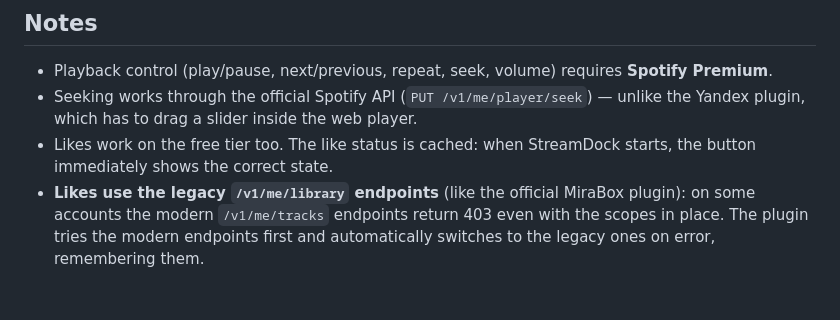
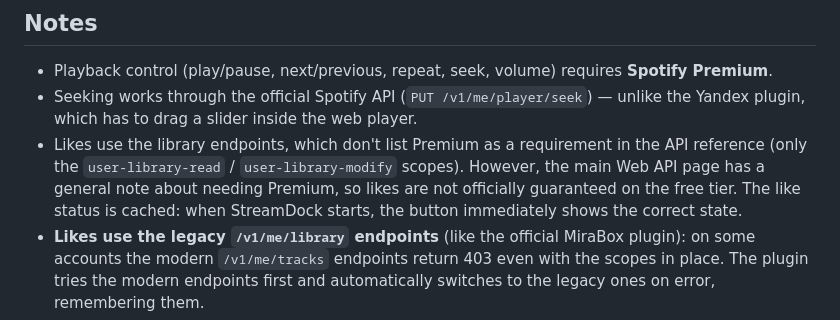
Before and after one commit to shpenderus/spotify-control-streamdock, a Markdown page: com.spotify.control.en.sdPlugin/README.md, the part around the change. GitHub-like rendering; blank space fills up the shorter version.

```diff
--- a/com.spotify.control.en.sdPlugin/README.md
+++ b/com.spotify.control.en.sdPlugin/README.md
@@ -60,7 +60,7 @@ Compatible with Mirabox Stream Dock (StreamDock / HotSpot software), Ajazz Strea
 
 - Playback control (play/pause, next/previous, repeat, seek, volume) requires **Spotify Premium**.
 - Seeking works through the official Spotify API (`PUT /v1/me/player/seek`) — unlike the Yandex plugin, which has to drag a slider inside the web player.
-- Likes work on the free tier too. The like status is cached: when StreamDock starts, the button immediately shows the correct state.
+- Likes use the library endpoints, which don't list Premium as a requirement in the API reference (only the `user-library-read` / `user-library-modify` scopes). However, the main Web API page has a general note about needing Premium, so likes are not officially guaranteed on the free tier. The like status is cached: when StreamDock starts, the button immediately shows the correct state.
 - **Likes use the legacy `/v1/me/library` endpoints** (like the official MiraBox plugin): on some accounts the modern `/v1/me/tracks` endpoints return 403 even with the scopes in place. The plugin tries the modern endpoints first and automatically switches to the legacy ones on error, remembering them.
 - The like status is always confirmed against the real Spotify response (requests are serialized, no races), and when pressing with an unknown status the plugin first fetches the real status and only then toggles — the button no longer "lies" or unlikes blindly.
 - **If the like button shows a heart with a question mark** — the status is unknown: either it's still loading, or both library endpoints return 403 (no `user-library-read` scope). The log (`[like] 403: … token scopes: …`) shows what scopes the token actually has. Press "Sign out", then "Sign in with Spotify" again and confirm access — the scope will appear. An old refresh token permanently keeps the scopes granted on the first sign-in, so a re-login is required.
```
Also changed, not shown: README.md (+1 -1 lines), com.spotify.control.sdPlugin/README.md (+1 -1 lines).
